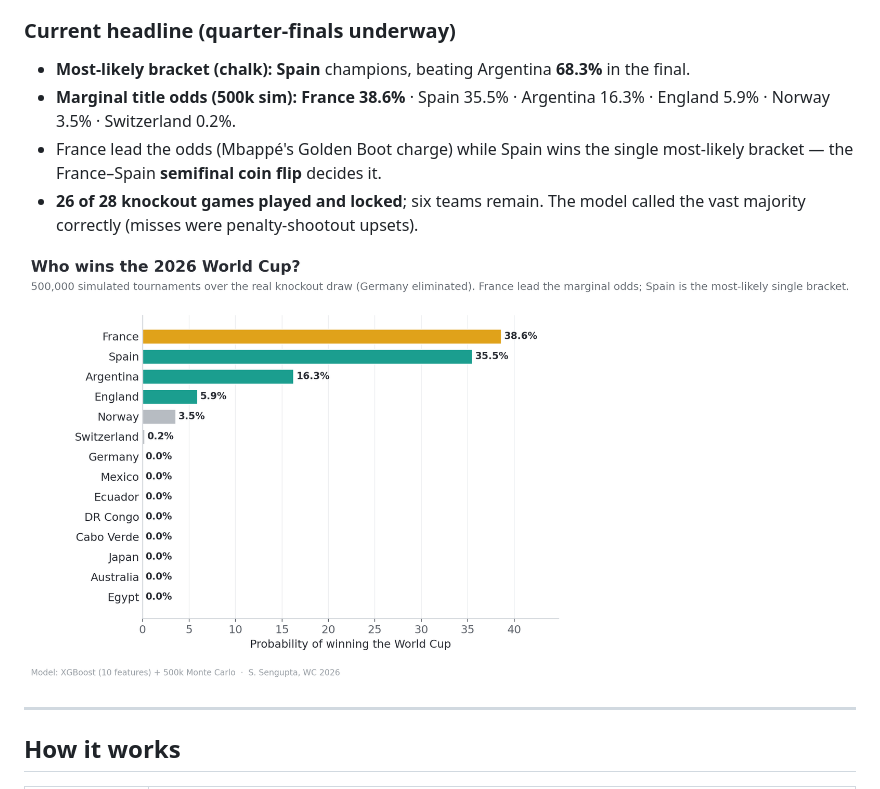
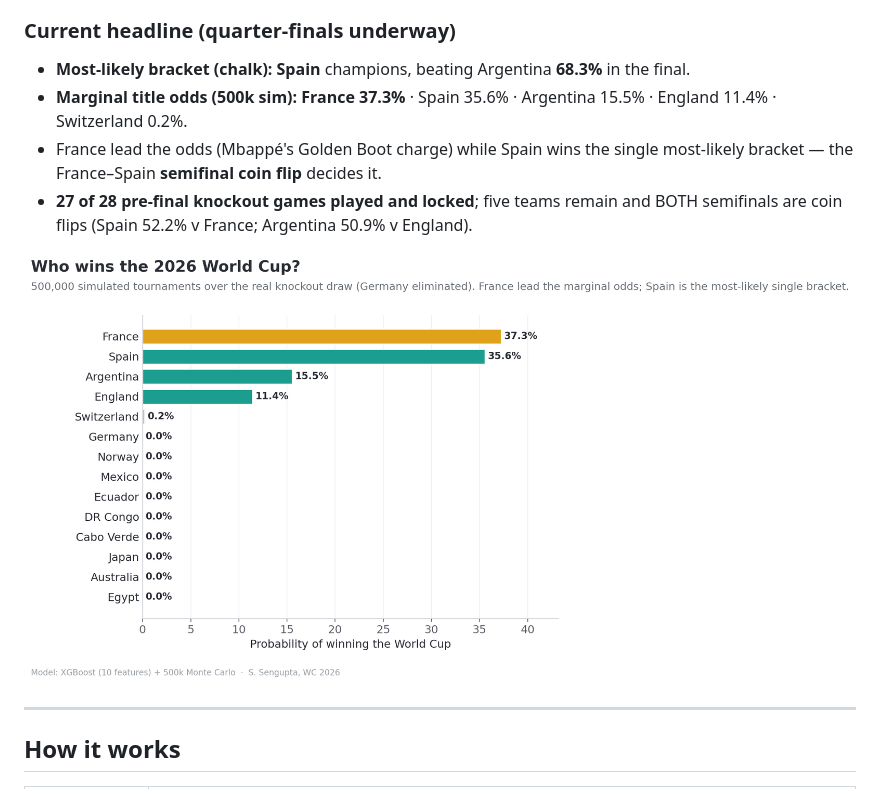
Before and after one commit to SROTRIYOSENGUPTA/wc2026-prediction, a Markdown page: README.md, the part around the change. Rendered like a GitHub page; pictures changed too: article_charts/fig1_title_odds.png.

```diff
--- a/README.md
+++ b/README.md
@@ -25,9 +25,9 @@ it survives.
 ### Current headline (quarter-finals underway)
 
 - **Most-likely bracket (chalk):** **Spain** champions, beating Argentina **68.3%** in the final.
-- **Marginal title odds (500k sim):** **France 38.6%** · Spain 35.5% · Argentina 16.3% · England 5.9% · Norway 3.5% · Switzerland 0.2%.
+- **Marginal title odds (500k sim):** **France 37.3%** · Spain 35.6% · Argentina 15.5% · England 11.4% · Switzerland 0.2%.
 - France lead the odds (Mbappé's Golden Boot charge) while Spain wins the single most-likely bracket — the France–Spain **semifinal coin flip** decides it.
-- **26 of 28 knockout games played and locked**; six teams remain. The model called the vast majority correctly (misses were penalty-shootout upsets).
+- **27 of 28 pre-final knockout games played and locked**; five teams remain and BOTH semifinals are coin flips (Spain 52.2% v France; Argentina 50.9% v England).
 
 ![Title odds](article_charts/fig1_title_odds.png)
 
```
Also changed, not shown: article_charts/quantitative_results.md (+5 -5 lines), article_charts/fig2_progression.png, article_charts/fig_mc_convergence.png, article_charts/fig_posterior_title.png, article_charts/fig_shap_summary.png, 3 other files.
